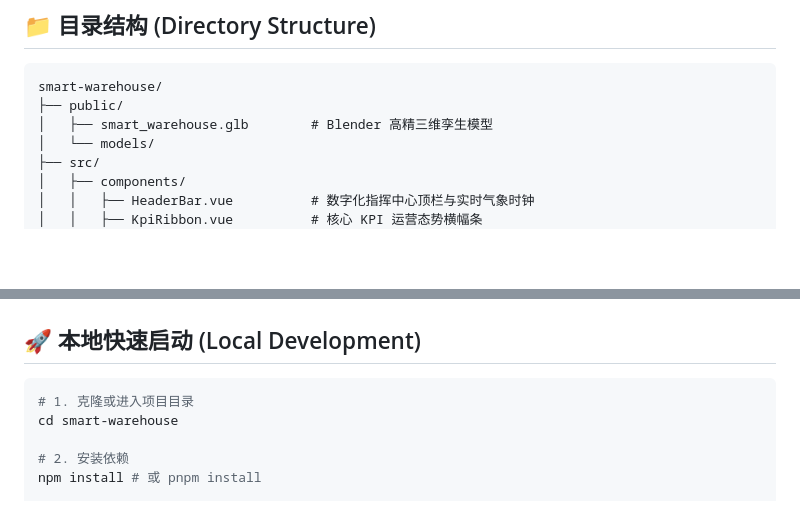
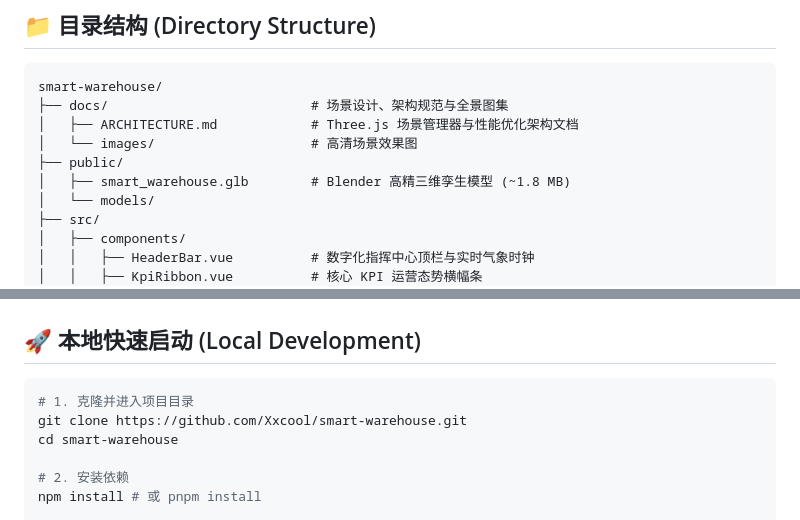
Before and after one commit to Xxcool/smart-warehouse, a Markdown page: README.md, 2 parts joined by grey strips. GitHub-like rendering; blank space fills up the shorter version.

Commit message:
docs: 在 README 增加效果全景图、补齐 git clone 命令与文档目录引用

````diff
--- a/README.md
+++ b/README.md
@@ -57,8 +61,11 @@
 
 ```text
 smart-warehouse/
+├── docs/                          # 场景设计、架构规范与全景图集
+│   ├── ARCHITECTURE.md            # Three.js 场景管理器与性能优化架构文档
+│   └── images/                    # 高清场景效果图
 ├── public/
-│   ├── smart_warehouse.glb        # Blender 高精三维孪生模型
+│   ├── smart_warehouse.glb        # Blender 高精三维孪生模型 (~1.8 MB)
 │   └── models/
 ├── src/
 │   ├── components/
@@ -89,7 +96,8 @@ smart-warehouse/
 ## 🚀 本地快速启动 (Local Development)
 
 ```bash
-# 1. 克隆或进入项目目录
+# 1. 克隆并进入项目目录
+git clone https://github.com/Xxcool/smart-warehouse.git
 cd smart-warehouse
 
 # 2. 安装依赖
````
Also changed, not shown: other parts of README.md (+5 -1 lines).
